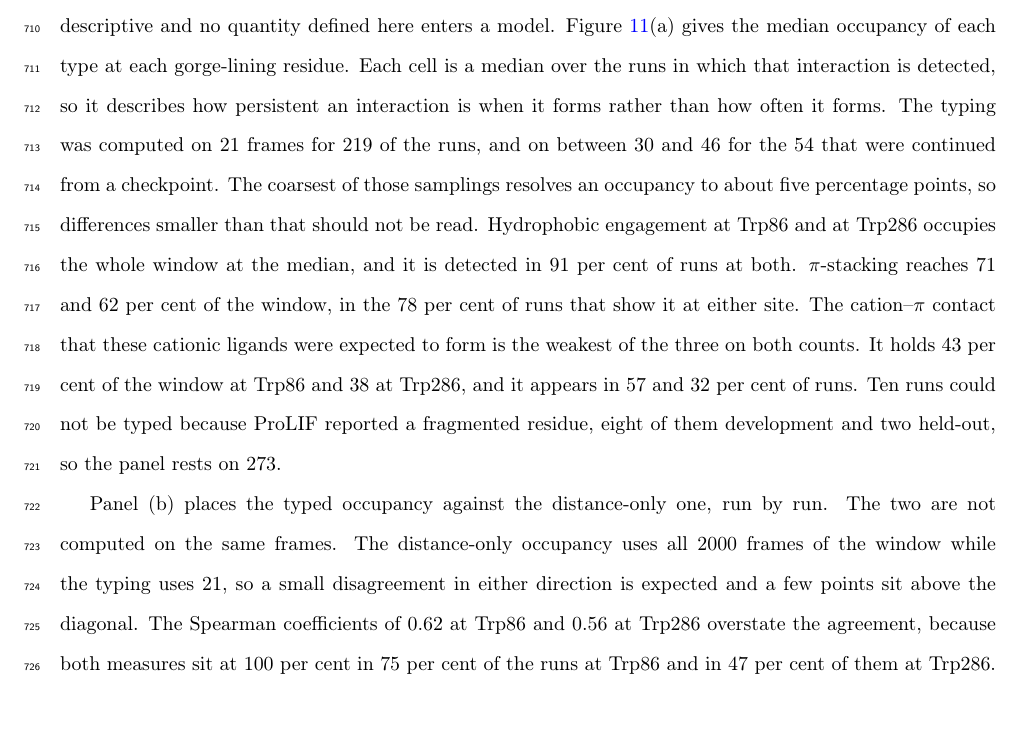
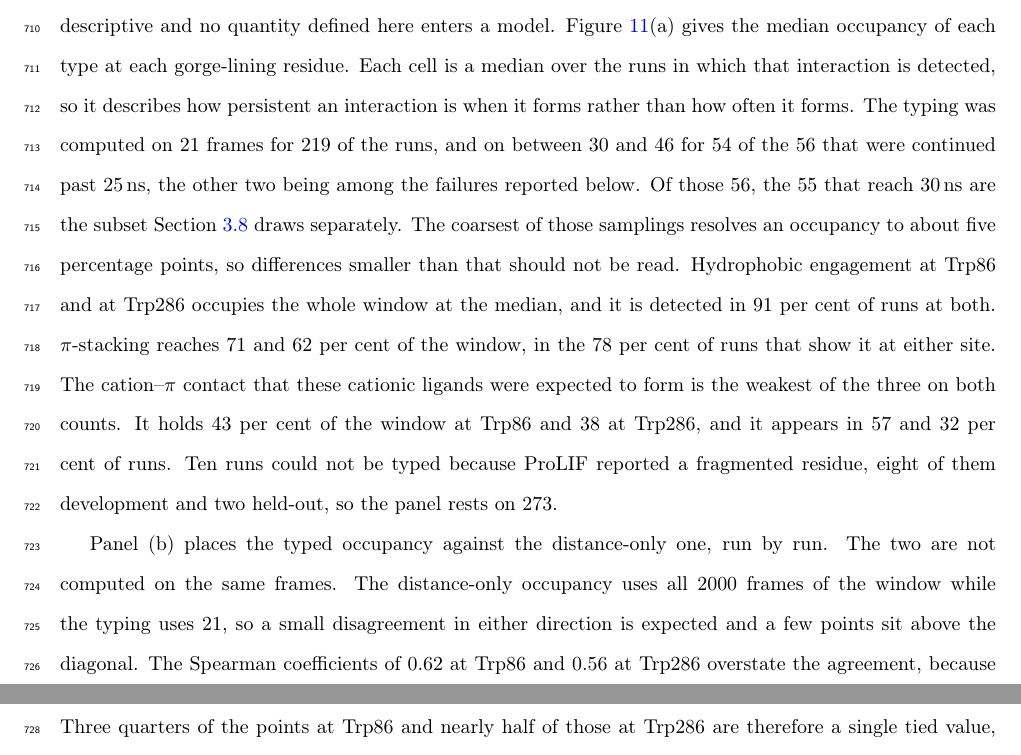
Before and after one commit to ismankrn/qsar-md-ache-cliffs, a LaTeX document (manuscript/main.tex, which reads manuscript/sections/03_results.tex): part of page 26 of 43 before the commit and two parts of pages 26 and 27 of 43 after it, the two joined at a grey line, cut so that both start at the same text, the shorter picture padded with empty space. Compiled offline with pdfLaTeX.

Commit message:
Reconcile 3.7's 54 continued runs with the 55 and 56 elsewhere
Three counts of the same batch appear in the paper and all three are correct,
which is exactly why a reader meeting them in order will suspect one is wrong.
Fifty-six runs were continued past 25 ns, 55 of those are long enough for the
30 ns window that 3.8 draws as its own series, and 54 of them survived ProLIF's
typing. The sentence that reports 54 now says what it is 54 of, and points at
the subsection that uses the other two numbers.

Co-Authored-By: Claude Opus 5 <noreply@anthropic.com>

```diff
--- a/manuscript/sections/03_results.tex
+++ b/manuscript/sections/03_results.tex
@@ -430,9 +430,11 @@ here enters a model. Figure~\ref{fig:dyninteractions}(a) gives the median occupa
 each type at each gorge-lining residue. Each cell is a median over the runs in which
 that interaction is detected, so it describes how persistent an interaction is when it
 forms rather than how often it forms. The typing was computed on 21 frames for 219 of the
-runs, and on between 30 and 46 for the 54 that were continued from a checkpoint. The
-coarsest of those samplings resolves an occupancy to about five percentage points, so
-differences smaller than that should not be read. Hydrophobic engagement at Trp86 and at Trp286 occupies
+runs, and on between 30 and 46 for 54 of the 56 that were continued past
+\SI{25}{\nano\second}, the other two being among the failures reported below. Of those
+56, the 55 that reach \SI{30}{\nano\second} are the subset Section~\ref{sec:duration}
+draws separately. The coarsest of those samplings resolves an occupancy to about five
+percentage points, so differences smaller than that should not be read. Hydrophobic engagement at Trp86 and at Trp286 occupies
 the whole window at the median, and it is detected in 91 per cent of runs at both.
 $\pi$-stacking reaches 71 and 62 per cent of the window, in the 78 per cent of runs
 that show it at either site. The cation--$\pi$ contact that these cationic ligands were
```
